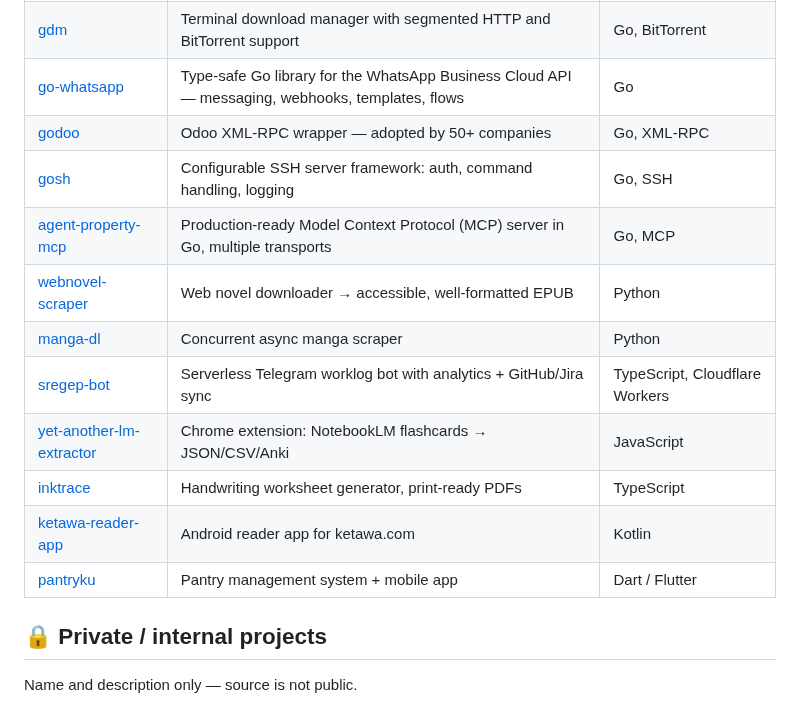
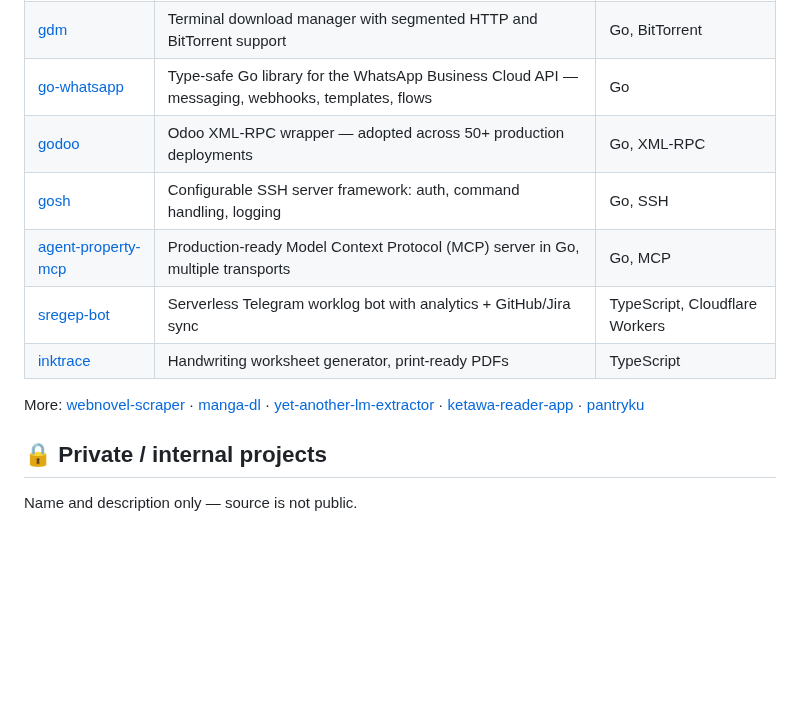
Before and after one commit to wongpinter/wongpinter, a Markdown page: README.md, the part around one of its changes. Drawn GitHub-style; blank space fills up the shorter version.

```diff
--- a/README.md
+++ b/README.md
@@ -28,16 +28,13 @@ Production-grade tools and libraries — systems programming, data plumbing, and
 | [walstream](https://github.com/wongpinter/walstream) | Change Data Capture (CDC) tool that tails PostgreSQL WAL and streams changes to message brokers | Go, PostgreSQL, RabbitMQ |
 | [gdm](https://github.com/wongpinter/gdm) | Terminal download manager with segmented HTTP and BitTorrent support | Go, BitTorrent |
 | [go-whatsapp](https://github.com/wongpinter/go-whatsapp) | Type-safe Go library for the WhatsApp Business Cloud API — messaging, webhooks, templates, flows | Go |
-| [godoo](https://github.com/wongpinter/godoo) | Odoo XML-RPC wrapper — adopted by 50+ companies | Go, XML-RPC |
+| [godoo](https://github.com/wongpinter/godoo) | Odoo XML-RPC wrapper — adopted across 50+ production deployments | Go, XML-RPC |
 | [gosh](https://github.com/wongpinter/gosh) | Configurable SSH server framework: auth, command handling, logging | Go, SSH |
 | [agent-property-mcp](https://github.com/wongpinter/agent-property-mcp) | Production-ready Model Context Protocol (MCP) server in Go, multiple transports | Go, MCP |
-| [webnovel-scraper](https://github.com/wongpinter/webnovel-scraper) | Web novel downloader → accessible, well-formatted EPUB | Python |
-| [manga-dl](https://github.com/wongpinter/manga-dl) | Concurrent async manga scraper | Python |
 | [sregep-bot](https://github.com/wongpinter/sregep-bot) | Serverless Telegram worklog bot with analytics + GitHub/Jira sync | TypeScript, Cloudflare Workers |
-| [yet-another-lm-extractor](https://github.com/wongpinter/yet-another-lm-extractor) | Chrome extension: NotebookLM flashcards → JSON/CSV/Anki | JavaScript |
 | [inktrace](https://github.com/wongpinter/inktrace) | Handwriting worksheet generator, print-ready PDFs | TypeScript |
-| [ketawa-reader-app](https://github.com/wongpinter/ketawa-reader-app) | Android reader app for ketawa.com | Kotlin |
-| [pantryku](https://github.com/wongpinter/pantryku) | Pantry management system + mobile app | Dart / Flutter |
+
+More: [webnovel-scraper](https://github.com/wongpinter/webnovel-scraper) · [manga-dl](https://github.com/wongpinter/manga-dl) · [yet-another-lm-extractor](https://github.com/wongpinter/yet-another-lm-extractor) · [ketawa-reader-app](https://github.com/wongpinter/ketawa-reader-app) · [pantryku](https://github.com/wongpinter/pantryku)
 
 ## 🔒 Private / internal projects
 
```
Also changed, not shown: other parts of README.md (+7 -17 lines), assets/banner.jpg (added), 2 other files.
